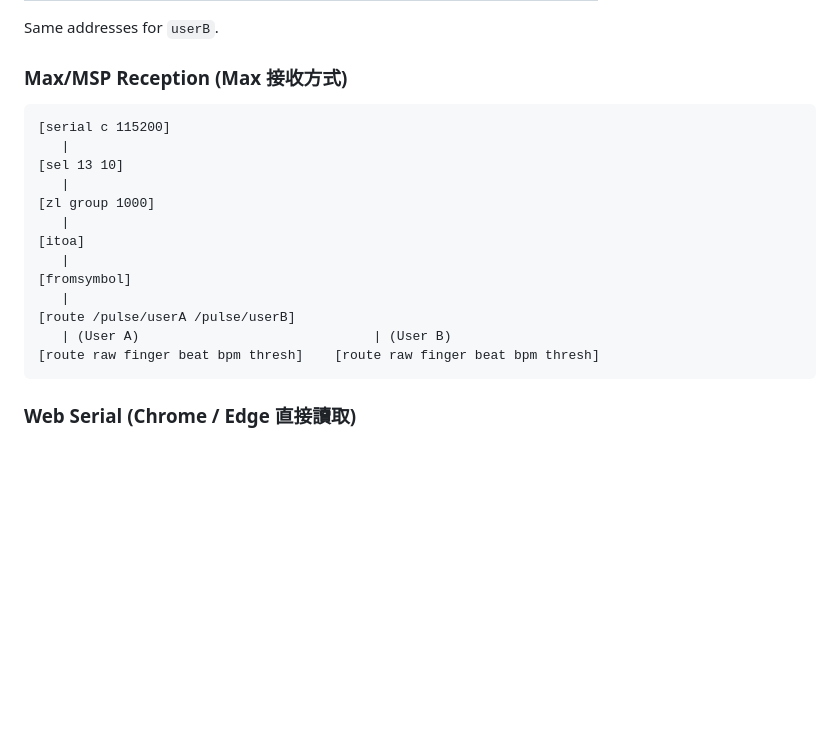
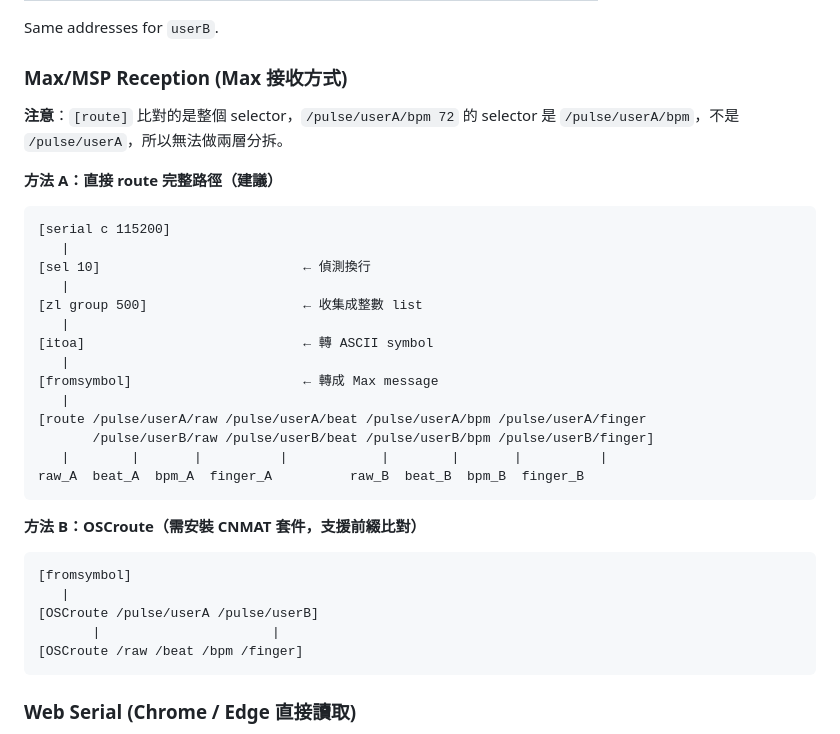
Before and after one commit to chipohao/ITRI-art-residency, a Markdown page: duo_pulse_sonification/README.md, the part around the change. GitHub-like rendering; blank space fills up the shorter version.

Commit message:
docs: fix Max/MSP route chain — use full OSC paths
[route /pulse/userA] does NOT match /pulse/userA/bpm because
route compares the full selector, not a prefix.
Correct approach: [route /pulse/userA/bpm ...] with full paths,
or [OSCroute] from CNMAT for proper prefix matching.

Co-Authored-By: Claude Sonnet 4.6 <noreply@anthropic.com>

````diff
--- a/duo_pulse_sonification/README.md
+++ b/duo_pulse_sonification/README.md
@@ -87,20 +87,35 @@ Same addresses for `userB`.
 
 ### Max/MSP Reception (Max 接收方式)
 
+**注意**：`[route]` 比對的是整個 selector，`/pulse/userA/bpm 72` 的 selector 是 `/pulse/userA/bpm`，不是 `/pulse/userA`，所以無法做兩層分拆。
+
+**方法 A：直接 route 完整路徑（建議）**
+
 ```
 [serial c 115200]
    |
-[sel 13 10]
+[sel 10]                          ← 偵測換行
    |
-[zl group 1000]
+[zl group 500]                    ← 收集成整數 list
    |
-[itoa]
+[itoa]                            ← 轉 ASCII symbol
    |
+[fromsymbol]                      ← 轉成 Max message
+   |
+[route /pulse/userA/raw /pulse/userA/beat /pulse/userA/bpm /pulse/userA/finger
+       /pulse/userB/raw /pulse/userB/beat /pulse/userB/bpm /pulse/userB/finger]
+   |        |       |          |            |        |       |          |
+raw_A  beat_A  bpm_A  finger_A          raw_B  beat_B  bpm_B  finger_B
+```
+
+**方法 B：OSCroute（需安裝 CNMAT 套件，支援前綴比對）**
+
+```
 [fromsymbol]
    |
-[route /pulse/userA /pulse/userB]
-   | (User A)                              | (User B)
-[route raw finger beat bpm thresh]    [route raw finger beat bpm thresh]
+[OSCroute /pulse/userA /pulse/userB]
+       |                      |
+[OSCroute /raw /beat /bpm /finger]
 ```
 
 ### Web Serial (Chrome / Edge 直接讀取)
````
